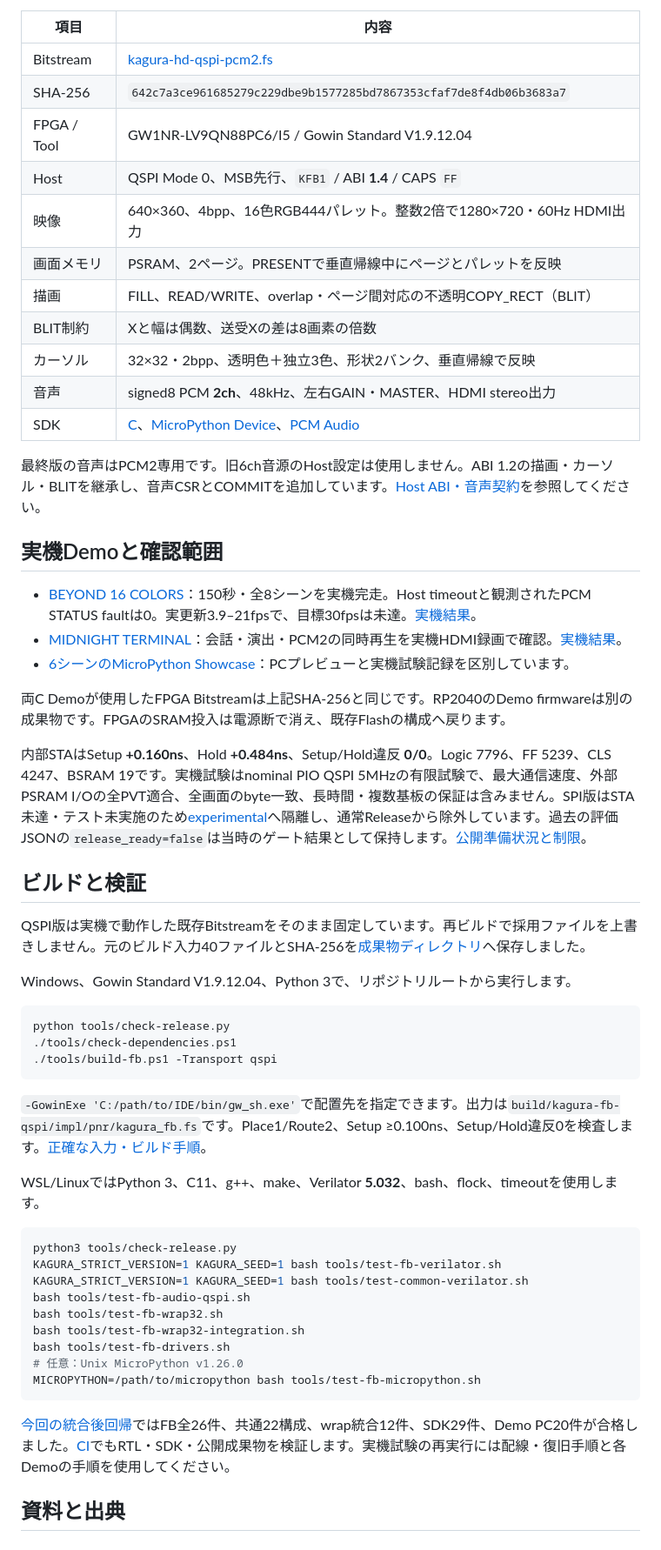
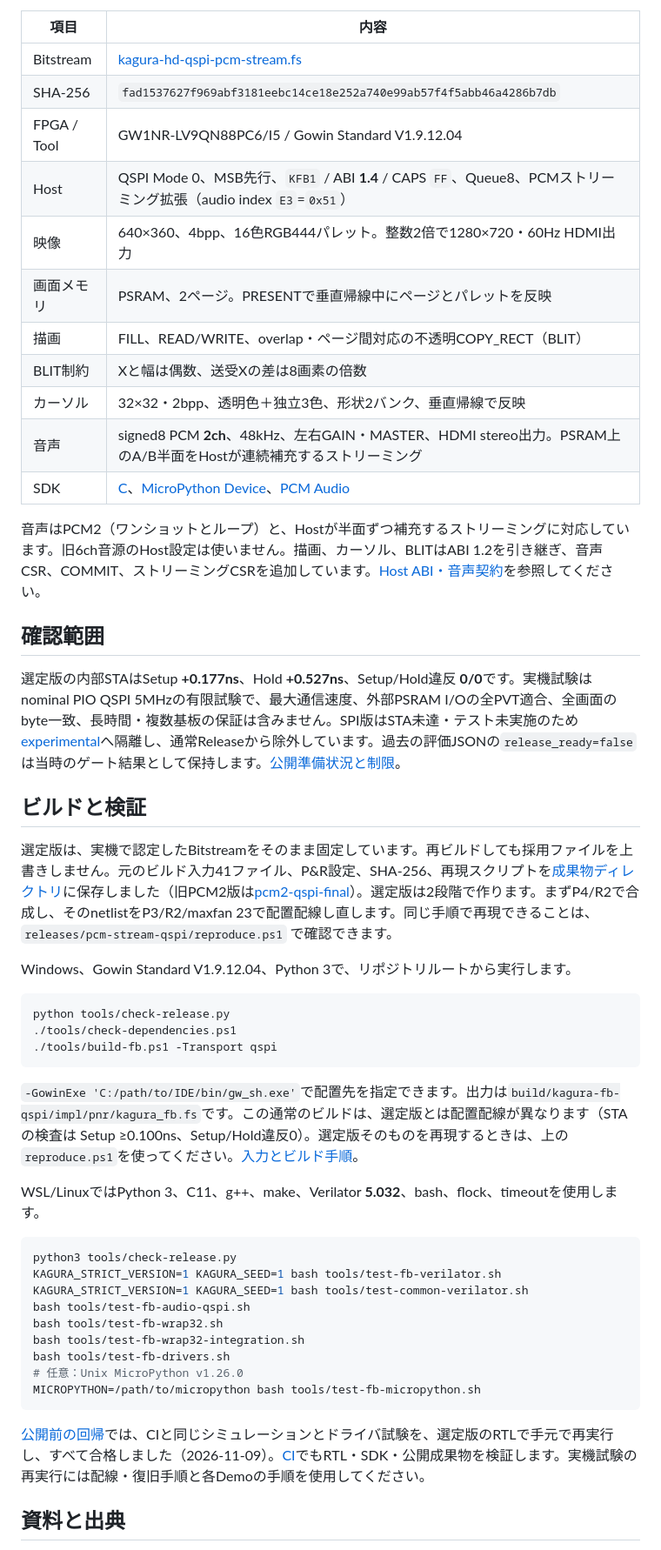
Before and after one commit to siska-tech/kagura-hd, a Markdown page: README.md, the part around one of its changes. Shown at 87% size. GitHub-like rendering.

````diff
--- a/README.md
+++ b/README.md
@@ -10,33 +38,27 @@ Tang Nano 9K（GW1NR-9C）向けのフレームバッファ型グラフィック
 
 |項目|内容|
 |---|---|
-|Bitstream|[kagura-hd-qspi-pcm2.fs](artifacts/validated/kagura-hd-qspi-pcm2.fs)|
-|SHA-256|`642c7a3ce961685279c229dbe9b1577285bd7867353cfaf7de8f4db06b3683a7`|
+|Bitstream|[kagura-hd-qspi-pcm-stream.fs](artifacts/validated/kagura-hd-qspi-pcm-stream.fs)|
+|SHA-256|`fad1537627f969abf3181eebc14ce18e252a740e99ab57f4f5abb46a4286b7db`|
 |FPGA / Tool|GW1NR-LV9QN88PC6/I5 / Gowin Standard V1.9.12.04|
-|Host|QSPI Mode 0、MSB先行、`KFB1` / ABI **1.4** / CAPS `FF`|
+|Host|QSPI Mode 0、MSB先行、`KFB1` / ABI **1.4** / CAPS `FF`、Queue8、PCMストリーミング拡張（audio index `E3`=`0x51`）|
 |映像|640×360、4bpp、16色RGB444パレット。整数2倍で1280×720・60Hz HDMI出力|
 |画面メモリ|PSRAM、2ページ。PRESENTで垂直帰線中にページとパレットを反映|
 |描画|FILL、READ/WRITE、overlap・ページ間対応の不透明COPY_RECT（BLIT）|
 |BLIT制約|Xと幅は偶数、送受Xの差は8画素の倍数|
 |カーソル|32×32・2bpp、透明色＋独立3色、形状2バンク、垂直帰線で反映|
-|音声|signed8 PCM **2ch**、48kHz、左右GAIN・MASTER、HDMI stereo出力|
+|音声|signed8 PCM **2ch**、48kHz、左右GAIN・MASTER、HDMI stereo出力。PSRAM上のA/B半面をHostが連続補充するストリーミング|
 |SDK|[C](software/kagura_fb/kagura_fb.h)、[MicroPython Device](software/kagura_fb/kagura_fb.py)、[PCM Audio](software/kagura_fb/kagura_fb_audio.py)|
 
-最終版の音声はPCM2専用です。旧6ch音源のHost設定は使用しません。ABI 1.2の描画・カーソル・BLITを継承し、音声CSRとCOMMITを追加しています。[Host ABI・音声契約](docs/kagura-fb-host-api.md)を参照してください。
+音声はPCM2（ワンショットとループ）と、Hostが半面ずつ補充するストリーミングに対応しています。旧6ch音源のHost設定は使いません。描画、カーソル、BLITはABI 1.2を引き継ぎ、音声CSR、COMMIT、ストリーミングCSRを追加しています。[Host ABI・音声契約](docs/kagura-fb-host-api.md)を参照してください。
 
-## 実機Demoと確認範囲
+## 確認範囲
 
-- [BEYOND 16 COLORS](software/beyond16/README.md)：150秒・全8シーンを実機完走。Host timeoutと観測されたPCM STATUS faultは0。実更新3.9–21fpsで、目標30fpsは未達。[実機結果](software/beyond16/HARDWARE_RESULT.md)。
-- [MIDNIGHT TERMINAL](software/midnight_terminal/README.md)：会話・演出・PCM2の同時再生を実機HDMI録画で確認。[実機結果](software/midnight_terminal/HARDWARE_RESULT.md)。
-- [6シーンのMicroPython Showcase](software/kagura_fb/showcase/README.md)：PCプレビューと実機試験記録を区別しています。
-
-両C Demoが使用したFPGA Bitstreamは上記SHA-256と同じです。RP2040のDemo firmwareは別の成果物です。FPGAのSRAM投入は電源断で消え、既存Flashの構成へ戻ります。
-
-内部STAはSetup **+0.160ns**、Hold **+0.484ns**、Setup/Hold違反 **0/0**。Logic 7796、FF 5239、CLS 4247、BSRAM 19です。実機試験はnominal PIO QSPI 5MHzの有限試験で、最大通信速度、外部PSRAM I/Oの全PVT適合、全画面のbyte一致、長時間・複数基板の保証は含みません。SPI版はSTA未達・テスト未実施のため[experimental](artifacts/experimental/spi-sta-fail/README.md)へ隔離し、通常Releaseから除外しています。過去の評価JSONの`release_ready=false`は当時のゲート結果として保持します。[公開準備状況と制限](docs/release-validation.md)。
+選定版の内部STAはSetup **+0.177ns**、Hold **+0.527ns**、Setup/Hold違反 **0/0**です。実機試験はnominal PIO QSPI 5MHzの有限試験で、最大通信速度、外部PSRAM I/Oの全PVT適合、全画面のbyte一致、長時間・複数基板の保証は含みません。SPI版はSTA未達・テスト未実施のため[experimental](artifacts/experimental/spi-sta-fail/README.md)へ隔離し、通常Releaseから除外しています。過去の評価JSONの`release_ready=false`は当時のゲート結果として保持します。[公開準備状況と制限](docs/release-validation.md)。
 
 ## ビルドと検証
 
-QSPI版は実機で動作した既存Bitstreamをそのまま固定しています。再ビルドで採用ファイルを上書きしません。元のビルド入力40ファイルとSHA-256を[成果物ディレクトリ](releases/pcm2-qspi-final/)へ保存しました。
+選定版は、実機で認定したBitstreamをそのまま固定しています。再ビルドしても採用ファイルを上書きしません。元のビルド入力41ファイル、P&R設定、SHA-256、再現スクリプトを[成果物ディレクトリ](releases/pcm-stream-qspi/)に保存しました（旧PCM2版は[pcm2-qspi-final](releases/pcm2-qspi-final/)）。選定版は2段階で作ります。まずP4/R2で合成し、そのnetlistをP3/R2/maxfan 23で配置配線し直します。同じ手順で再現できることは、`releases/pcm-stream-qspi/reproduce.ps1` で確認できます。
 
 Windows、Gowin Standard V1.9.12.04、Python 3で、リポジトリルートから実行します。
 
@@ -46,7 +68,7 @@ python tools/check-release.py
 ./tools/build-fb.ps1 -Transport qspi
 ```
 
-`-GowinExe 'C:/path/to/IDE/bin/gw_sh.exe'`で配置先を指定できます。出力は`build/kagura-fb-qspi/impl/pnr/kagura_fb.fs`です。Place1/Route2、Setup ≥0.100ns、Setup/Hold違反0を検査します。[正確な入力・ビルド手順](docs/standard-build.md)。
+`-GowinExe 'C:/path/to/IDE/bin/gw_sh.exe'`で配置先を指定できます。出力は`build/kagura-fb-qspi/impl/pnr/kagura_fb.fs`です。この通常のビルドは、選定版とは配置配線が異なります（STAの検査は Setup ≥0.100ns、Setup/Hold違反0）。選定版そのものを再現するときは、上の`reproduce.ps1`を使ってください。[入力とビルド手順](docs/standard-build.md)。
 
 WSL/LinuxではPython 3、C11、g++、make、Verilator **5.032**、bash、flock、timeoutを使用します。
 
@@ -62,7 +84,7 @@ bash tools/test-fb-drivers.sh
 MICROPYTHON=/path/to/micropython bash tools/test-fb-micropython.sh
 ```
 
-[今回の統合後回帰](docs/release-preparation-validation.md)ではFB全26件、共通22構成、wrap統合12件、SDK29件、Demo PC20件が合格しました。[CI](.github/workflows/kagura-fb.yml)でもRTL・SDK・公開成果物を検証します。実機試験の再実行には配線・復旧手順と各Demoの手順を使用してください。
+[公開前の回帰](docs/release-preparation-validation.md)では、CIと同じシミュレーションとドライバ試験を、選定版のRTLで手元で再実行し、すべて合格しました（2026-11-09）。[CI](.github/workflows/kagura-fb.yml)でもRTL・SDK・公開成果物を検証します。実機試験の再実行には配線・復旧手順と各Demoの手順を使用してください。
 
 ## 資料と出典
 
````
Also changed, not shown: other parts of README.md (+31 -3 lines), docs/README.md (+6 -4 lines), docs/cleanup.md (+2 -0 lines), docs/images/four-operators.png (added), docs/images/midnight-terminal.png (added).
